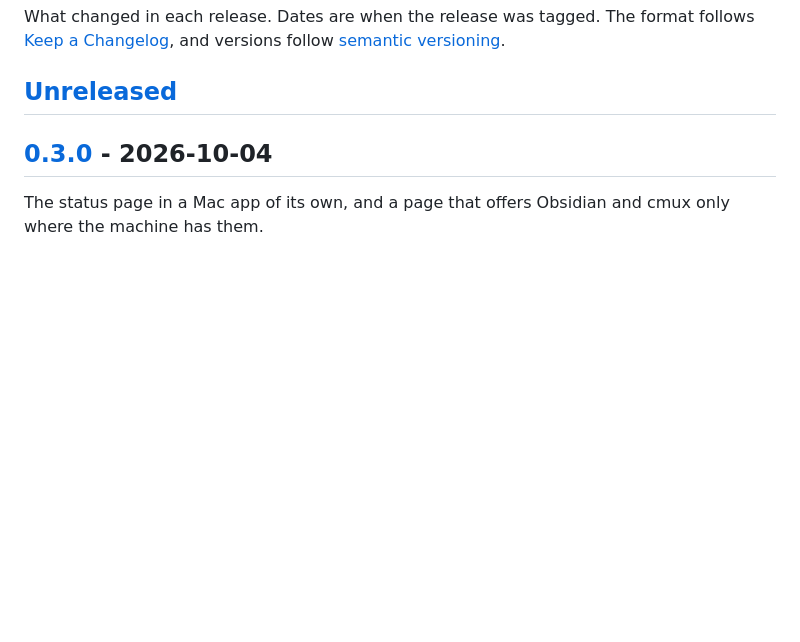
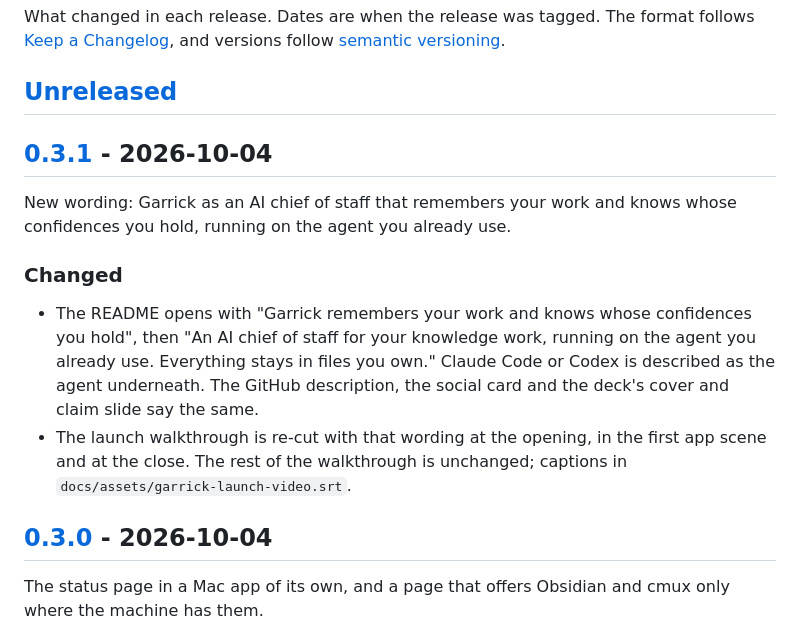
Before and after one commit to iamvenuti/garrick, a Markdown page: CHANGELOG.md, the part around one of its changes. GitHub-like rendering; blank space fills up the shorter version.

```diff
--- a/CHANGELOG.md
+++ b/CHANGELOG.md
@@ -3,6 +3,15 @@
 What changed in each release. Dates are when the release was tagged. The format follows [Keep a Changelog](https://keepachangelog.com/en/1.1.0/), and versions follow [semantic versioning](https://semver.org/).
 
 ## [Unreleased]
+
+## [0.3.1] - 2026-10-04
+
+New wording: Garrick as an AI chief of staff that remembers your work and knows whose confidences you hold, running on the agent you already use.
+
+### Changed
+
+- The README opens with "Garrick remembers your work and knows whose confidences you hold", then "An AI chief of staff for your knowledge work, running on the agent you already use. Everything stays in files you own." Claude Code or Codex is described as the agent underneath. The GitHub description, the social card and the deck's cover and claim slide say the same.
+- The launch walkthrough is re-cut with that wording at the opening, in the first app scene and at the close. The rest of the walkthrough is unchanged; captions in `docs/assets/garrick-launch-video.srt`.
 
 ## [0.3.0] - 2026-10-04
 
```
Also changed, not shown: other parts of CHANGELOG.md (+2 -1 lines), README.md (+7 -5 lines), docs/assets/social-preview.png, 3 other files.
